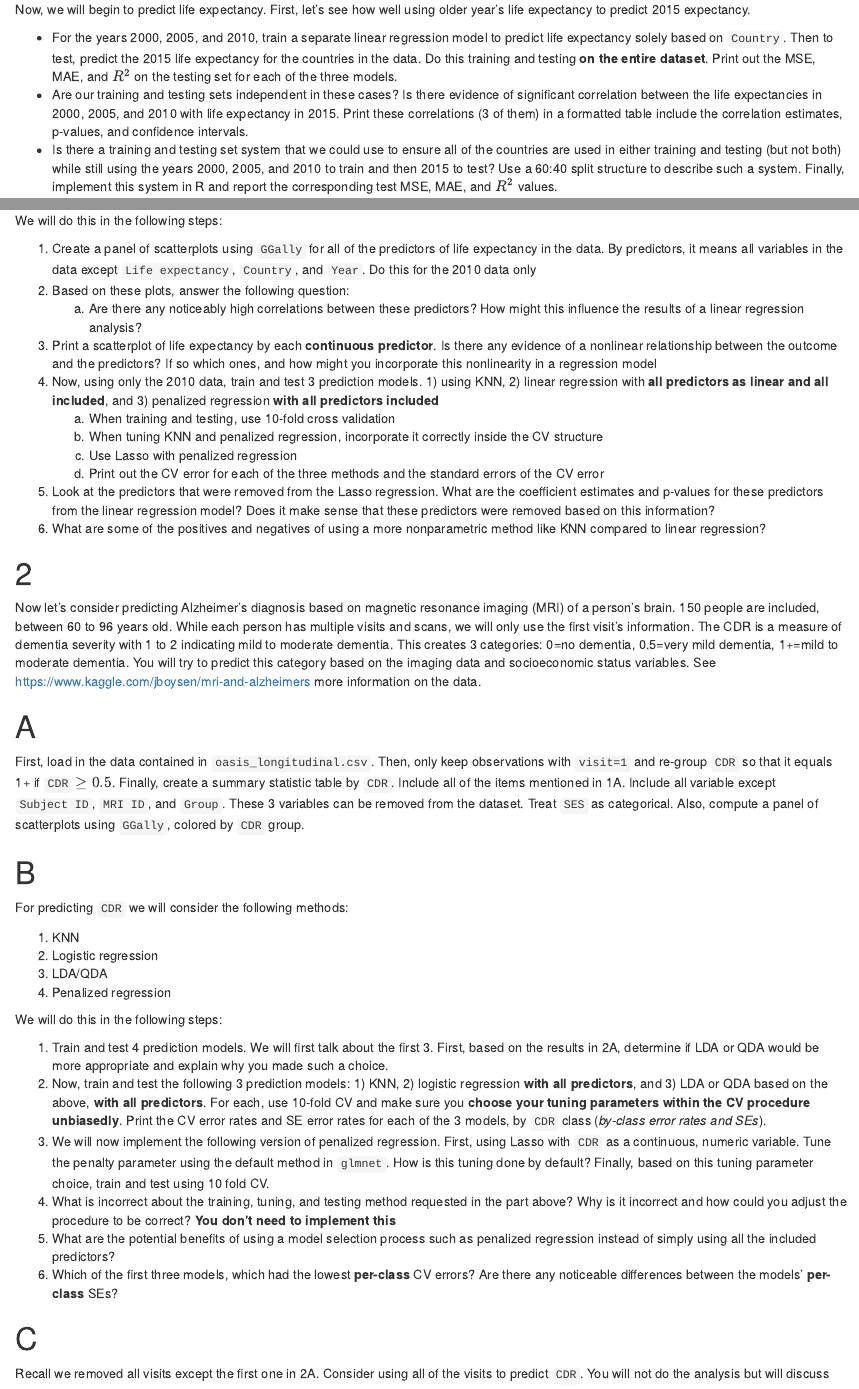
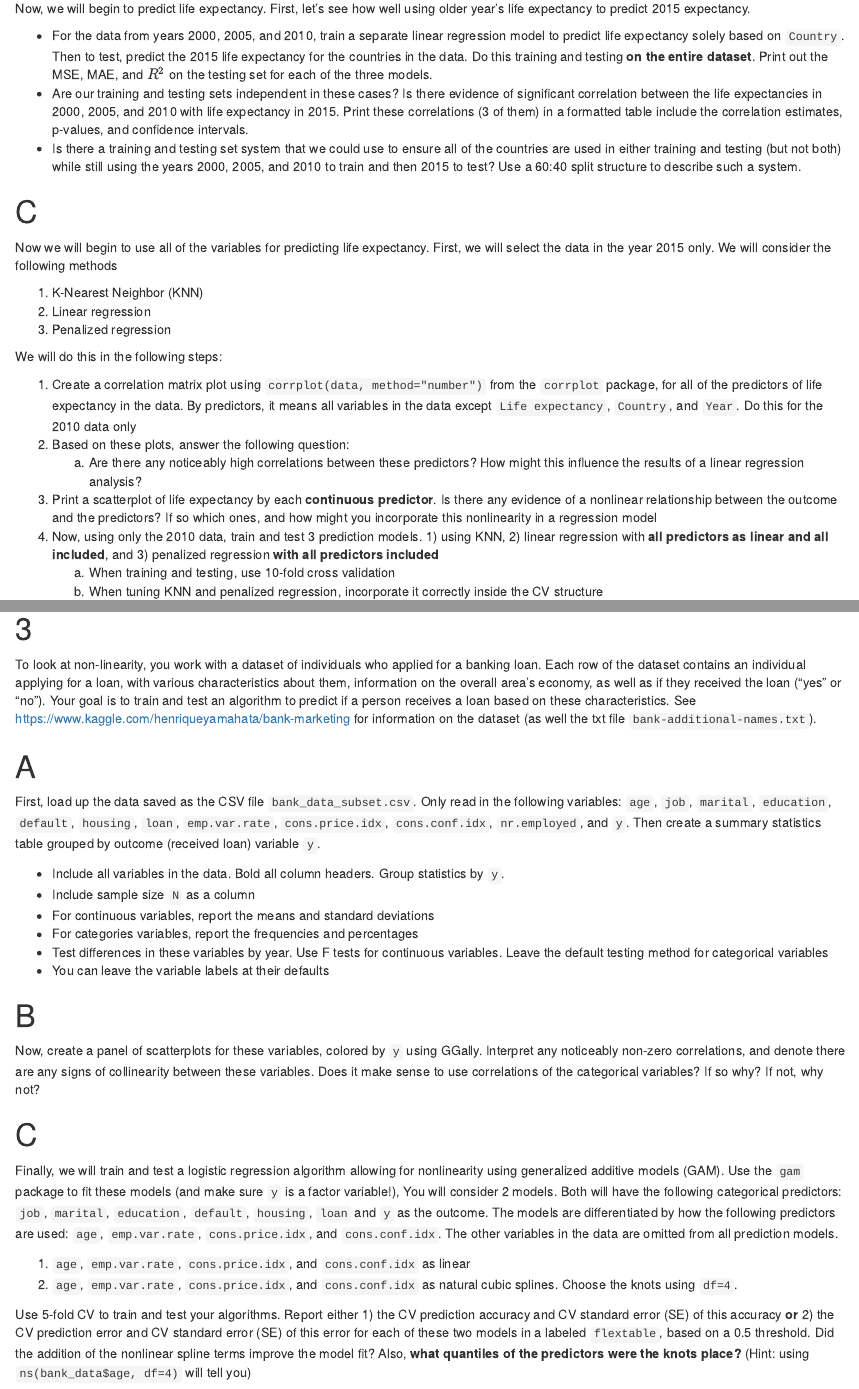
Before and after one commit to UNC-Chapel-Hill-Biostat/midterm, an R Markdown document (midterm.Rmd): the page in a window 1100 px wide, from 1260 px down before the commit and from 1310 px down after it, so that both start at the same text, and a second part further down, joined at a grey line. The pictures show the output file midterm.html that the author committed with the source, opened offline.

Commit message:
Add files via upload

````diff
--- a/midterm.Rmd
+++ b/midterm.Rmd
@@ -61,9 +64,9 @@ Second, plot the life expectancy as a function of year **for all of the years in
 
 Now, we will begin to predict life expectancy.  First, let's see how well using older year's life expectancy to predict 2015 expectancy.
 
-- For the years 2000, 2005, and 2010, train a separate linear regression model to predict life expectancy solely based on `Country`.  Then to test, predict the 2015 life expectancy for the countries in the data.  Do this training and testing **on the entire dataset**.  Print out the MSE, MAE, and $R^2$ on the testing set for each of the three models.
+- For the data from years 2000, 2005, and 2010, train a separate linear regression model to predict life expectancy solely based on `Country`.  Then to test, predict the 2015 life expectancy for the countries in the data.  Do this training and testing **on the entire dataset**.  Print out the MSE, MAE, and $R^2$ on the testing set for each of the three models.
 - Are our training and testing sets independent in these cases?  Is there evidence of significant correlation between the life expectancies in 2000, 2005, and 2010 with life expectancy in 2015.  Print these correlations (3 of them) in a formatted table include the correlation estimates, p-values, and confidence intervals.
-- Is there a training and testing set system that we could use to ensure all of the countries are used in either training and testing (but not both) while still using the years 2000, 2005, and 2010 to train and then 2015 to test?  Use a 60:40 split structure to describe such a system.  Finally, implement this system in R and report the corresponding test MSE, MAE, and $R^2$ values.
+- Is there a training and testing set system that we could use to ensure all of the countries are used in either training and testing (but not both) while still using the years 2000, 2005, and 2010 to train and then 2015 to test?  Use a 60:40 split structure to describe such a system.
 
 ```{r 1b}
 
@@ -71,7 +74,7 @@ Now, we will begin to predict life expectancy.  First, let's see how well using
 
 # C
 
-Now we will begin to use all of the variables for predicting life expectancy.  First, we will select the data in the years 2010 and 2015 only.  We will consider the following methods
+Now we will begin to use all of the variables for predicting life expectancy.  First, we will select the data in the year 2015 only.  We will consider the following methods
 
 1. K-Nearest Neighbor (KNN)
 2. Linear regression
@@ -79,7 +82,7 @@ Now we will begin to use all of the variables for predicting life expectancy.  F
 
 We will do this in the following steps:
 
-1. Create a panel of scatterplots using `GGally` for all of the predictors of life expectancy in the data.  By predictors, it means all variables in the data except `Life expectancy`, `Country`, and `Year`.  Do this for the 2010 data only
+1. Create a correlation matrix plot using `corrplot(data, method="number")` from the `corrplot` package, for all of the predictors of life expectancy in the data.  By predictors, it means all variables in the data except `Life expectancy`, `Country`, and `Year`.  Do this for the 2010 data only
 2. Based on these plots, answer the following question:
     a. Are there any noticeably high correlations between these predictors?  How might this influence the results of a linear regression analysis?
 3. Print a scatterplot of life expectancy by each **continuous predictor**.  Is there any evidence of a nonlinear relationship between the outcome and the predictors?  If so which ones, and how might you incorporate this nonlinearity in a regression model
@@ -137,3 +140,41 @@ Recall we removed all visits except the first one in 2A.  Consider using all of
 2. Do the same, but train and test using 10-fold CV on the whole dataset.
 
 # 3
+
+To look at non-linearity, you work with a dataset of individuals who applied for a banking loan.  Each row of the dataset contains an individual applying for a loan, with various characteristics about them, information on the overall area's economy, as well as if they received the loan ("yes" or "no").  Your goal is to train and test an algorithm to predict if a person receives a loan based on these characteristics.  See https://www.kaggle.com/henriqueyamahata/bank-marketing for information on the dataset (as well the txt file `bank-additional-names.txt`).
+
+# A
+
+First, load up the data saved as the CSV file `bank_data_subset.csv`.  Only read in the following variables: `age`, `job`, `marital`, `education`, `default`, `housing`, `loan`, `emp.var.rate`, `cons.price.idx`, `cons.conf.idx`, `nr.employed`, and `y`.  Then create a summary statistics table grouped by outcome (received loan) variable `y`.
+
+- Include all variables in the data.  Bold all column headers.  Group statistics by `y`.
+- Include sample size `N` as a column
+- For continuous variables, report the means and standard deviations
+- For categories variables, report the frequencies and percentages
+- Test differences in these variables by year.  Use F tests for continuous variables.  Leave the default testing method for categorical variables
+- You can leave the variable labels at their defaults
+
+```{r 3a}
+
+```
+
+# B
+
+Now, create a panel of scatterplots for these variables, colored by `y` using GGally.  Interpret any noticeably non-zero correlations, and denote there are any signs of collinearity between these variables.  Does it make sense to use correlations of the categorical variables?  If so why?  If not, why not?
+
+```{3b}
+
+```
+
+# C
+
+Finally, we will train and test a logistic regression algorithm allowing for nonlinearity using generalized additive models (GAM).  Use the `gam` package to fit these models (and make sure `y` is a factor variable!),  You will consider 2 models.  Both will have the following categorical predictors: `job`, `marital`, `education`, `default`, `housing`, `loan` and `y` as the outcome.  The models are differentiated by how the following predictors are used: `age`, `emp.var.rate`, `cons.price.idx`, and `cons.conf.idx`.  The other variables in the data are omitted from all prediction models.
+
+1. `age`, `emp.var.rate`, `cons.price.idx`, and `cons.conf.idx` as linear
+2. `age`, `emp.var.rate`, `cons.price.idx`, and `cons.conf.idx` as natural cubic splines.  Choose the knots using `df=4`.
+
+Use 5-fold CV to train and test your algorithms.  Report either 1) the CV prediction accuracy and CV standard error (SE) of this accuracy **or** 2) the CV prediction error and CV standard error (SE) of this error for each of these two models in a labeled `flextable`, based on a 0.5 threshold.  Did the addition of the nonlinear spline terms improve the model fit?  Also, **what quantiles of the predictors were the knots place?**  (Hint: using `ns(bank_data$age, df=4)` will tell you)
+
+```{3c}
+
+```
````
Also changed, not shown: midterm.html, midterm.Rmd (3 more changed lines).
